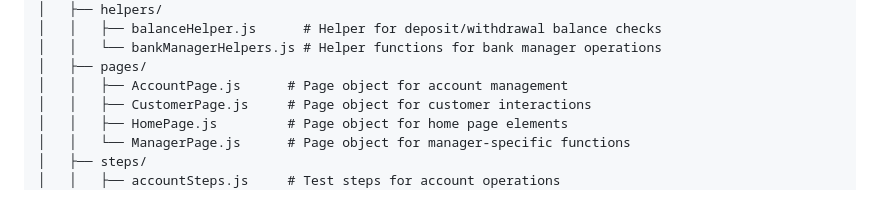
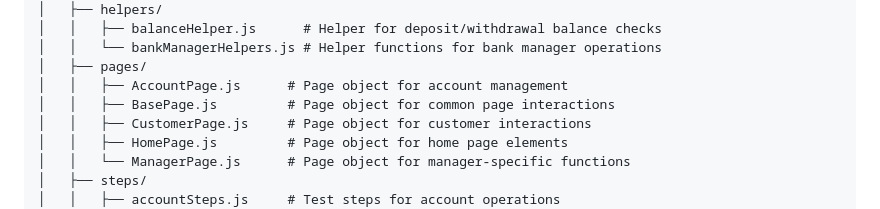
Before and after one commit to mac3859/corto-tech-test-tasks, a Markdown page: README.md, the part around the change. Drawn GitHub-style.

```diff
--- a/README.md
+++ b/README.md
@@ -114,6 +114,7 @@ xyz-bank-test-framework/
 │   │   └── bankManagerHelpers.js # Helper functions for bank manager operations
 │   ├── pages/
 │   │   ├── AccountPage.js      # Page object for account management
+│   │   ├── BasePage.js         # Page object for common page interactions
 │   │   ├── CustomerPage.js     # Page object for customer interactions
 │   │   ├── HomePage.js         # Page object for home page elements
 │   │   └── ManagerPage.js      # Page object for manager-specific functions
```
